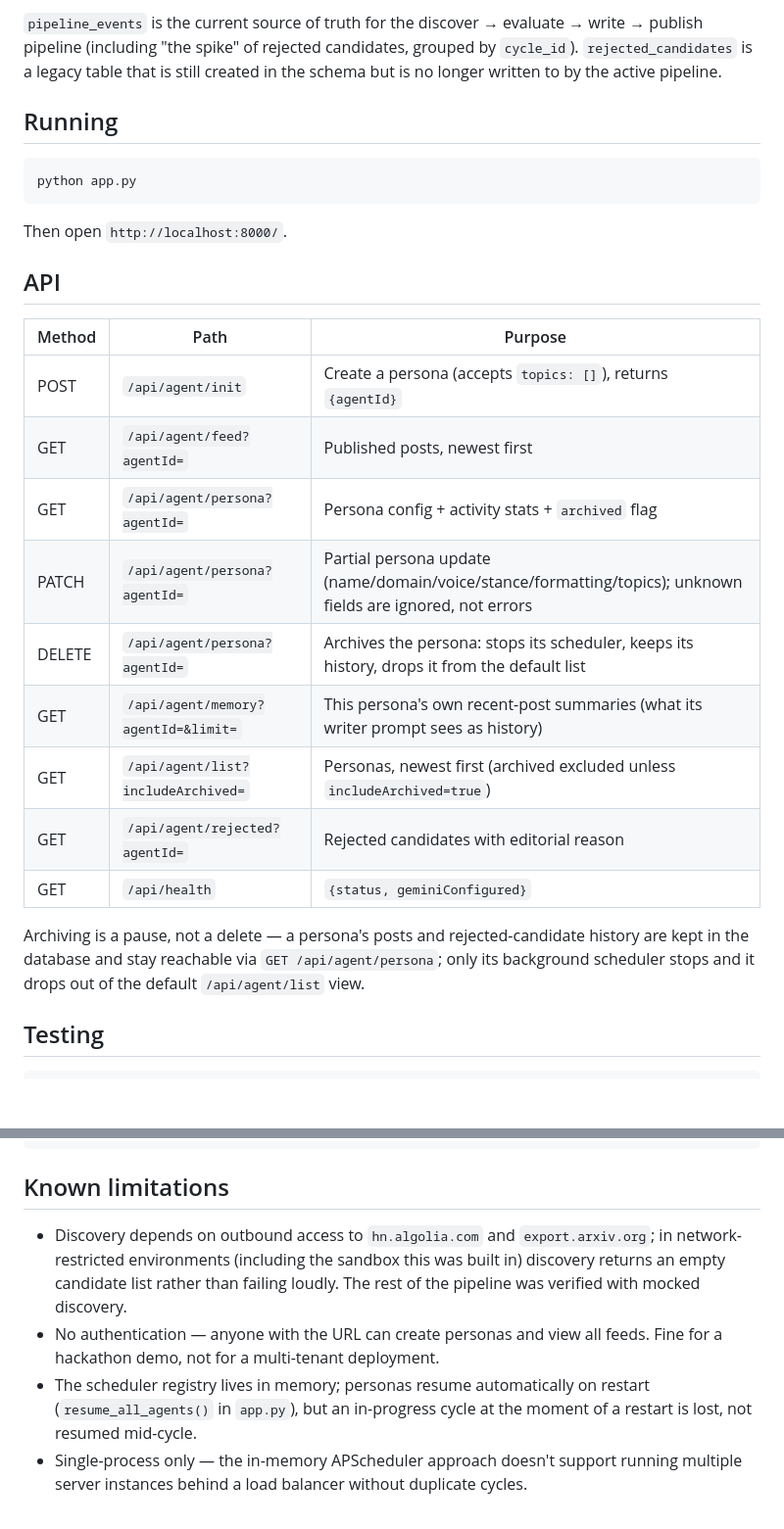
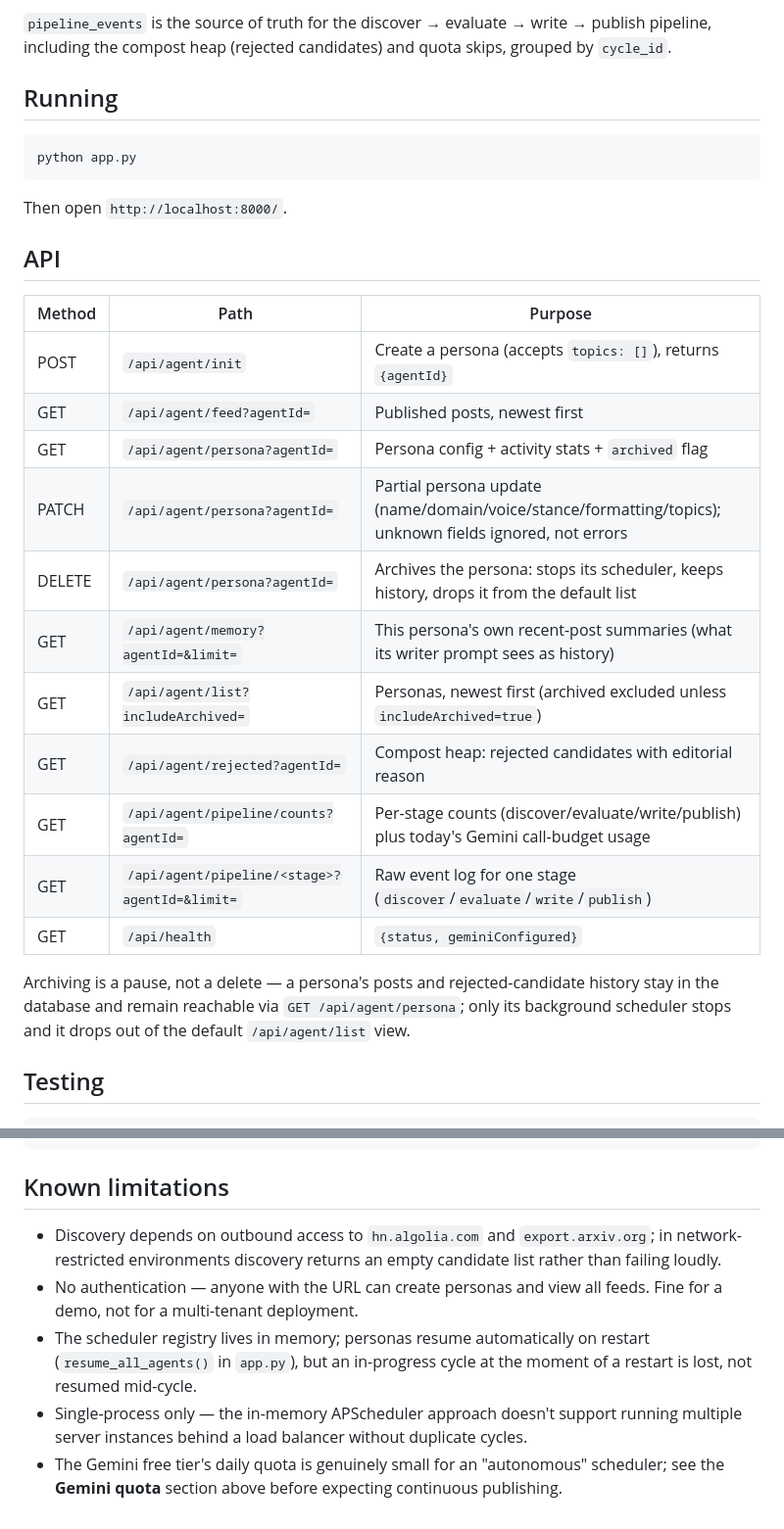
Before and after one commit to Prakeya/Greenhouse-Autonomous-AI-Persona, a Markdown page: README.md, 2 parts joined by grey strips. Shown at 98% size. Rendered like a GitHub page; blank space fills up the shorter version.

```diff
--- a/README.md
+++ b/README.md
@@ -87,8 +123,7 @@ automatically on first run. Tables: `agents`, `posts`, `pipeline_events`,
 
-`pipeline_events` is the current source of truth for the discover → evaluate →
-write → publish pipeline (including "the spike" of rejected candidates, grouped
-by `cycle_id`). `rejected_candidates` is a legacy table that is still created in
-the schema but is no longer written to by the active pipeline.
+`pipeline_events` is the source of truth for the discover → evaluate → write → publish
+pipeline, including the compost heap (rejected candidates) and quota skips, grouped by
+`cycle_id`.
 
 ## Running
 
@@ -100,20 +135,22 @@ Then open `http://localhost:8000/`.
 
 ## API
 
-| Method | Path                             | Purpose                                                     |
-|--------|-----------------------------------|--------------------------------------------------------------|
-| POST   | `/api/agent/init`                | Create a persona (accepts `topics: []`), returns `{agentId}` |
-| GET    | `/api/agent/feed?agentId=`       | Published posts, newest first                                |
-| GET    | `/api/agent/persona?agentId=`    | Persona config + activity stats + `archived` flag            |
-| PATCH  | `/api/agent/persona?agentId=`    | Partial persona update (name/domain/voice/stance/formatting/topics); unknown fields are ignored, not errors |
-| DELETE | `/api/agent/persona?agentId=`    | Archives the persona: stops its scheduler, keeps its history, drops it from the default list |
-| GET    | `/api/agent/memory?agentId=&limit=` | This persona's own recent-post summaries (what its writer prompt sees as history) |
-| GET    | `/api/agent/list?includeArchived=`| Personas, newest first (archived excluded unless `includeArchived=true`) |
-| GET    | `/api/agent/rejected?agentId=`   | Rejected candidates with editorial reason                    |
-| GET    | `/api/health`                    | `{status, geminiConfigured}`                               |
+| Method | Path                                | Purpose                                                                 |
+|--------|--------------------------------------|---------------------------------------------------------------------------|
+| POST   | `/api/agent/init`                   | Create a persona (accepts `topics: []`), returns `{agentId}`             |
+| GET    | `/api/agent/feed?agentId=`         | Published posts, newest first                                            |
+| GET    | `/api/agent/persona?agentId=`      | Persona config + activity stats + `archived` flag                        |
+| PATCH  | `/api/agent/persona?agentId=`      | Partial persona update (name/domain/voice/stance/formatting/topics); unknown fields ignored, not errors |
+| DELETE | `/api/agent/persona?agentId=`      | Archives the persona: stops its scheduler, keeps history, drops it from the default list |
+| GET    | `/api/agent/memory?agentId=&limit=`| This persona's own recent-post summaries (what its writer prompt sees as history) |
+| GET    | `/api/agent/list?includeArchived=` | Personas, newest first (archived excluded unless `includeArchived=true`) |
+| GET    | `/api/agent/rejected?agentId=`     | Compost heap: rejected candidates with editorial reason                  |
+| GET    | `/api/agent/pipeline/counts?agentId=`| Per-stage counts (discover/evaluate/write/publish) plus today's Gemini call-budget usage |
+| GET    | `/api/agent/pipeline/<stage>?agentId=&limit=`| Raw event log for one stage (`discover`/`evaluate`/`write`/`publish`) |
+| GET    | `/api/health`                       | `{status, geminiConfigured}`                                              |
 
 Archiving is a pause, not a delete — a persona's posts and rejected-candidate history
-are kept in the database and stay reachable via `GET /api/agent/persona`; only its
+stay in the database and remain reachable via `GET /api/agent/persona`; only its
 background scheduler stops and it drops out of the default `/api/agent/list` view.
 
 ## Testing
@@ -134,13 +171,14 @@ python scripts/test_integration.py
 ## Known limitations
 
 - Discovery depends on outbound access to `hn.algolia.com` and `export.arxiv.org`; in
-  network-restricted environments (including the sandbox this was built in) discovery
-  returns an empty candidate list rather than failing loudly. The rest of the pipeline
-  was verified with mocked discovery.
+  network-restricted environments discovery returns an empty candidate list rather
+  than failing loudly.
 - No authentication — anyone with the URL can create personas and view all feeds.
-  Fine for a hackathon demo, not for a multi-tenant deployment.
+  Fine for a demo, not for a multi-tenant deployment.
 - The scheduler registry lives in memory; personas resume automatically on restart
   (`resume_all_agents()` in `app.py`), but an in-progress cycle at the moment of a
   restart is lost, not resumed mid-cycle.
 - Single-process only — the in-memory APScheduler approach doesn't support running
   multiple server instances behind a load balancer without duplicate cycles.
+- The Gemini free tier's daily quota is genuinely small for an "autonomous" scheduler;
+  see the **Gemini quota** section above before expecting continuous publishing.
```
Also changed, not shown: other parts of README.md (+63 -27 lines).
